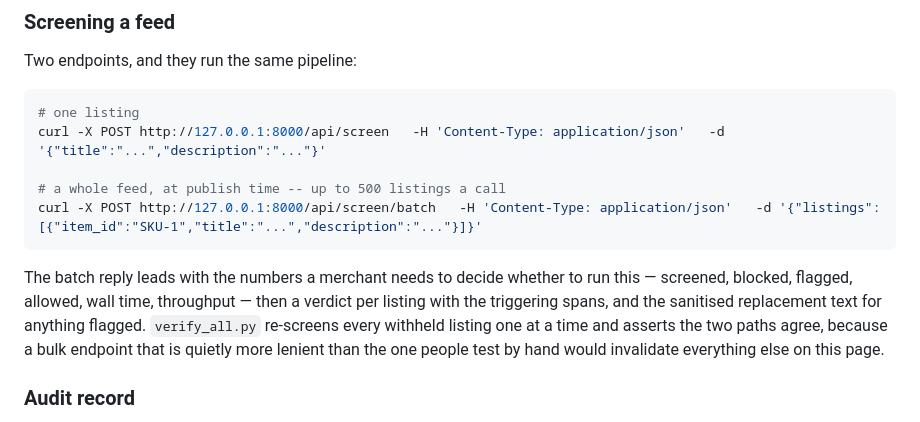
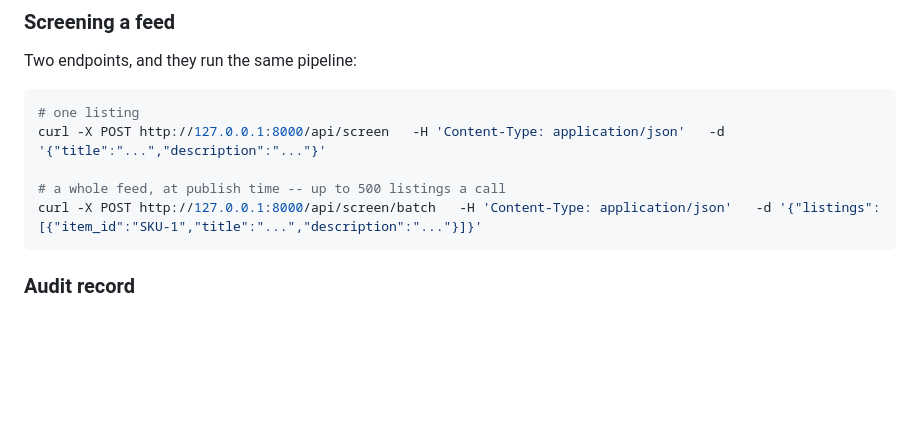
Before and after one commit to rushii23-dev/Project-Sentr, a Markdown page: README.md, the part around the change. Rendered like a GitHub page; blank space fills up the shorter version.

````diff
--- a/README.md
+++ b/README.md
@@ -259,13 +259,6 @@ curl -X POST http://127.0.0.1:8000/api/screen   -H 'Content-Type: application/js
 curl -X POST http://127.0.0.1:8000/api/screen/batch   -H 'Content-Type: application/json'   -d '{"listings":[{"item_id":"SKU-1","title":"...","description":"..."}]}'
 ```
 
-The batch reply leads with the numbers a merchant needs to decide whether to run
-this — screened, blocked, flagged, allowed, wall time, throughput — then a
-verdict per listing with the triggering spans, and the sanitised replacement
-text for anything flagged. `verify_all.py` re-screens every withheld listing
-one at a time and asserts the two paths agree, because a bulk endpoint that is
-quietly more lenient than the one people test by hand would invalidate
-everything else on this page.
 
 ### Audit record
 
````
